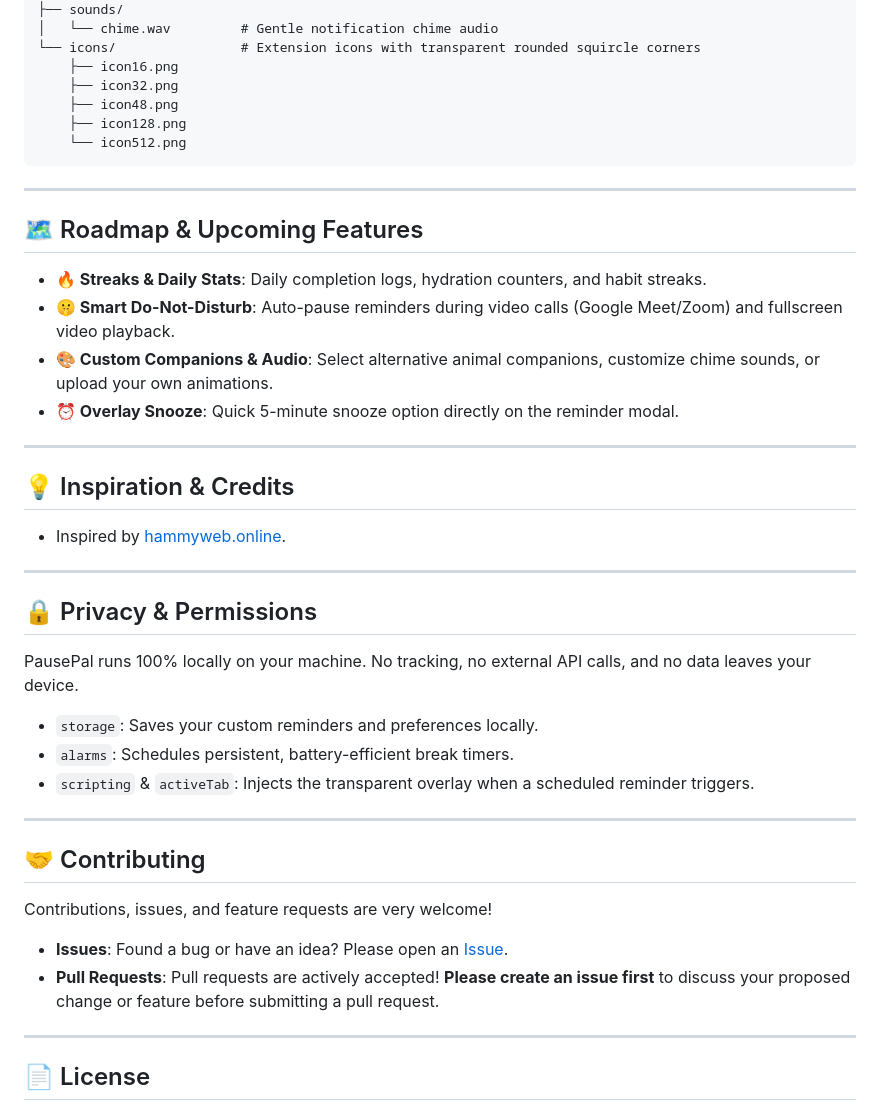
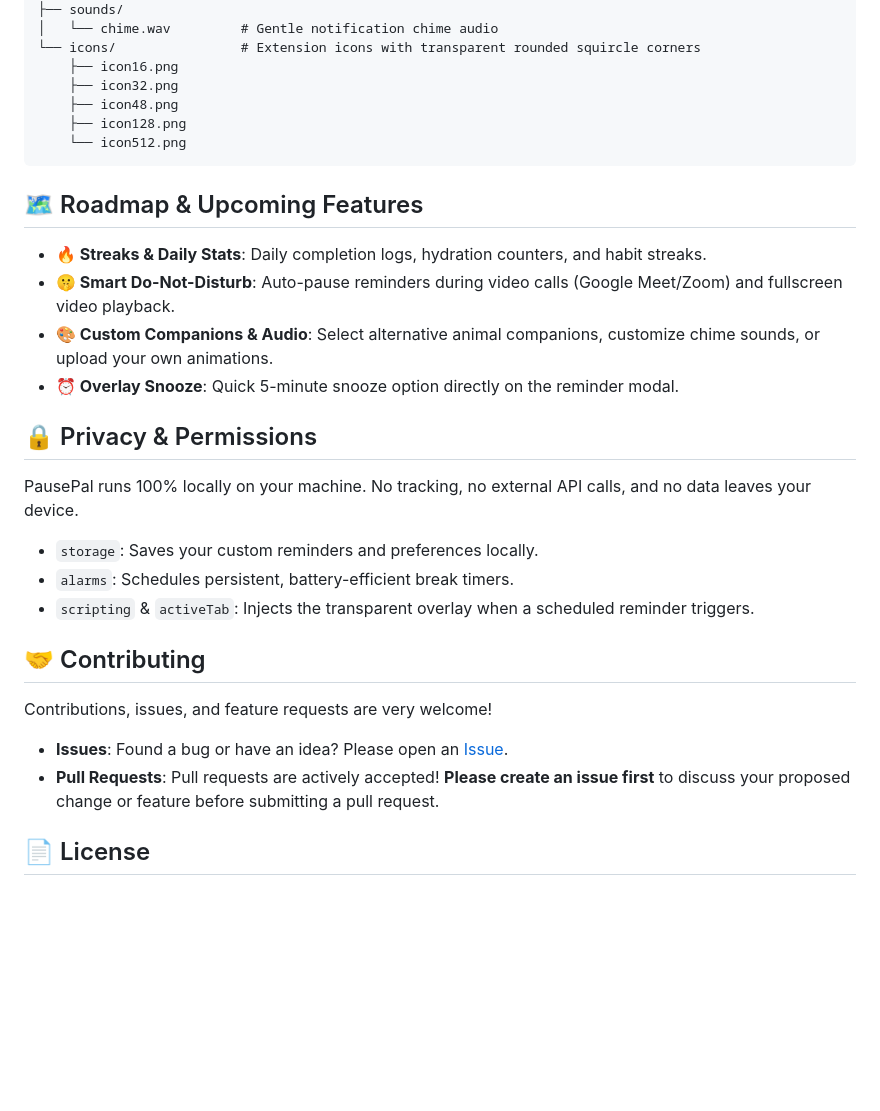
Before and after one commit to sahilatahar/PausePal, a Markdown page: README.md, the part around one of its changes. Rendered like a GitHub page; blank space fills up the shorter version.

````diff
--- a/README.md
+++ b/README.md
@@ -114,22 +102,12 @@ PausePal/
     └── icon512.png
 ```
 
----
-
 ## 🗺️ Roadmap & Upcoming Features
 
 - **🔥 Streaks & Daily Stats**: Daily completion logs, hydration counters, and habit streaks.
 - **🤫 Smart Do-Not-Disturb**: Auto-pause reminders during video calls (Google Meet/Zoom) and fullscreen video playback.
 - **🎨 Custom Companions & Audio**: Select alternative animal companions, customize chime sounds, or upload your own animations.
 - **⏰ Overlay Snooze**: Quick 5-minute snooze option directly on the reminder modal.
-
----
-
-## 💡 Inspiration & Credits
-
-- Inspired by [hammyweb.online](https://hammyweb.online/).
-
----
 
 ## 🔒 Privacy & Permissions
 
@@ -139,8 +117,6 @@ PausePal runs 100% locally on your machine. No tracking, no external API calls,
 - `alarms`: Schedules persistent, battery-efficient break timers.
 - `scripting` & `activeTab`: Injects the transparent overlay when a scheduled reminder triggers.
 
----
-
 ## 🤝 Contributing
 
 Contributions, issues, and feature requests are very welcome!
@@ -148,8 +124,6 @@ Contributions, issues, and feature requests are very welcome!
 - **Issues**: Found a bug or have an idea? Please open an [Issue](https://github.com/sahilatahar/PausePal/issues).
 - **Pull Requests**: Pull requests are actively accepted! **Please create an issue first** to discuss your proposed change or feature before submitting a pull request.
 
----
-
 ## 📄 License
 
 This project is licensed under the [GNU General Public License v3.0](LICENSE). Feel free to customize and enjoy healthy breaks!
````
Also changed, not shown: other parts of README.md (+0 -12 lines).
